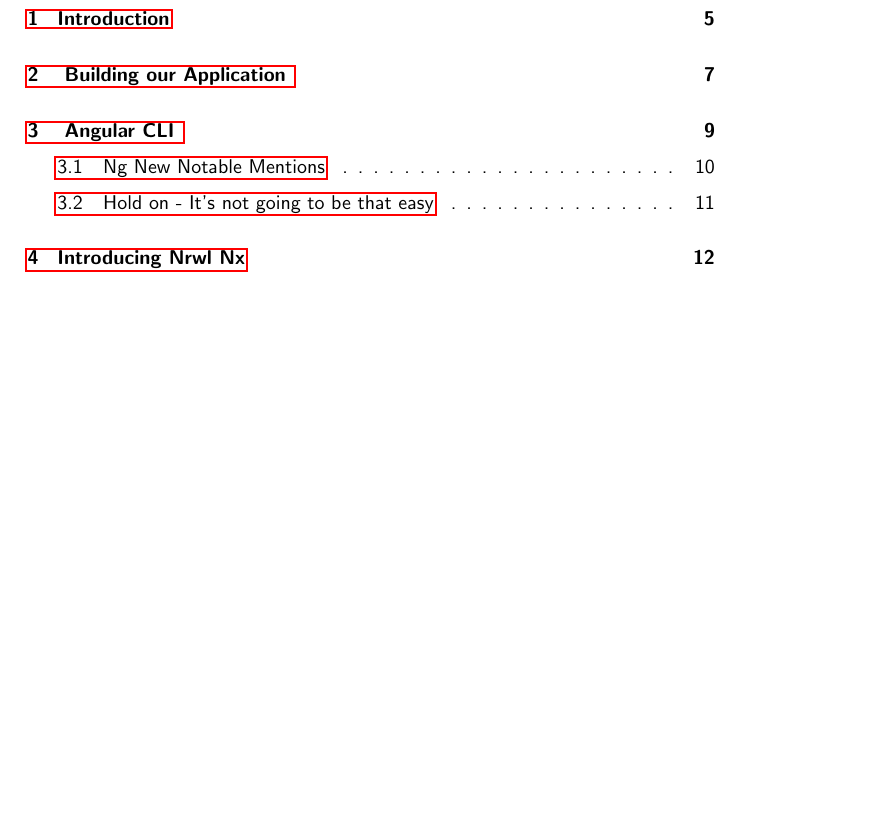
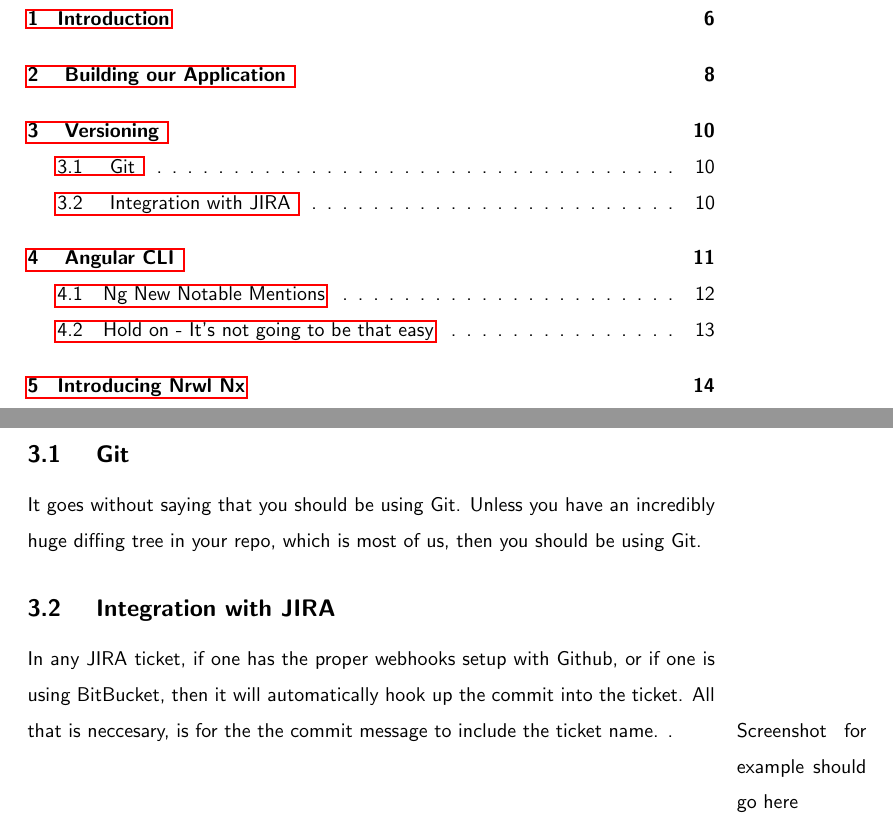
Before and after one commit to razroo/angular-content, a LaTeX document (main.tex, which reads versioning/versioning.tex): part of page 1 of 64 before the commit and two parts of pages 1 and 10 of 66 after it, the two joined at a grey line, cut so that both start at the same text, the shorter picture padded with empty space. Compiled offline with pdfLaTeX.

Commit message:
Add a paragraph for versioning to the versioning.tex file.

```diff
--- a/versioning/versioning.tex
+++ b/versioning/versioning.tex
@@ -7,4 +7,7 @@
 be using Git.
 
 \subsection { Integration with JIRA }
-In any JIRA
+In any JIRA ticket, if one has the proper webhooks setup with Github, or if one
+is using BitBucket, then it will automatically hook up the commit into the
+ticket. All that is neccesary, is for the the commit message to include the
+ticket name. \marginpar{Screenshot for example should go here}.
```
Also changed, not shown: main.tex (+1 -0 lines).
